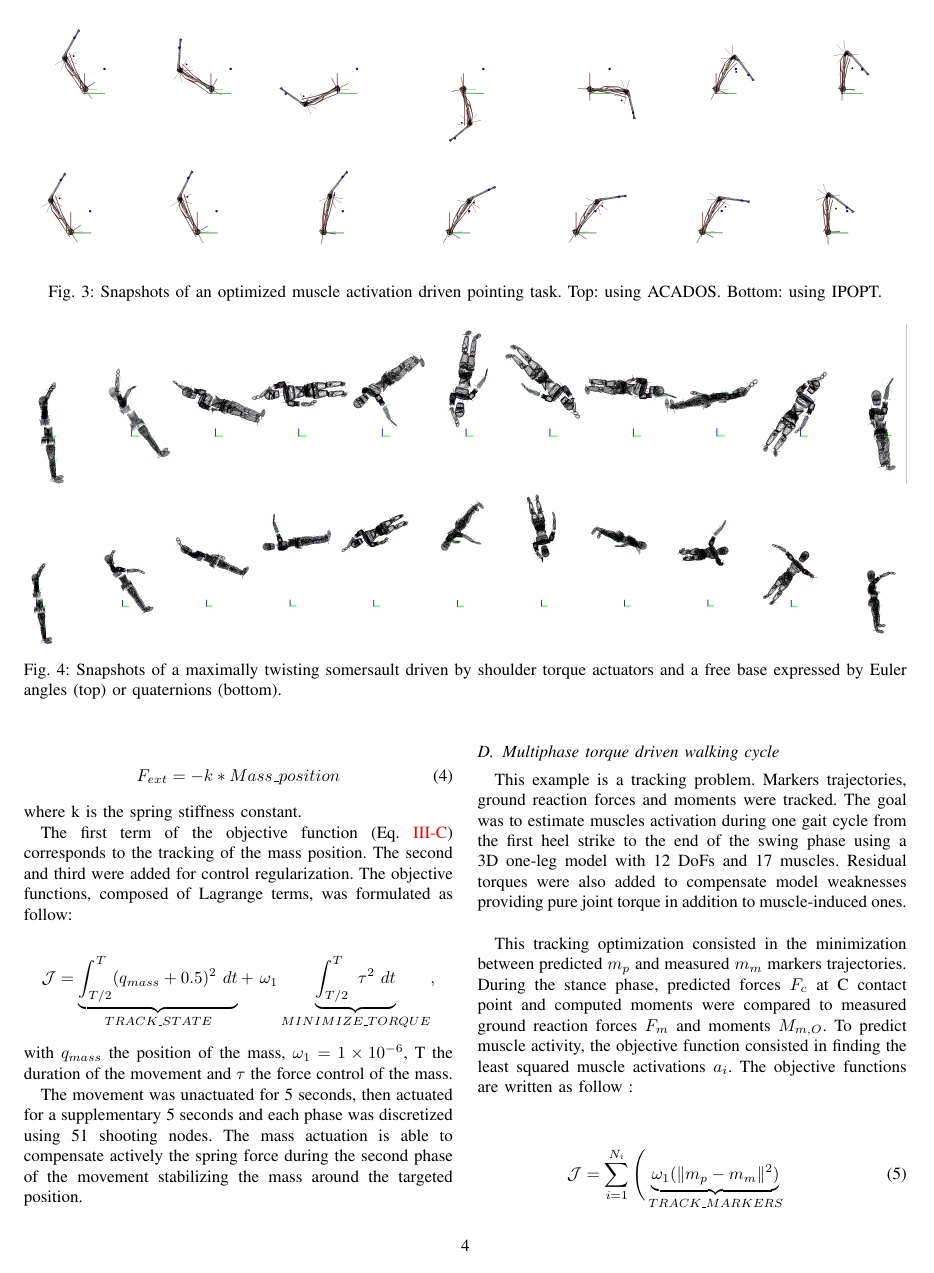
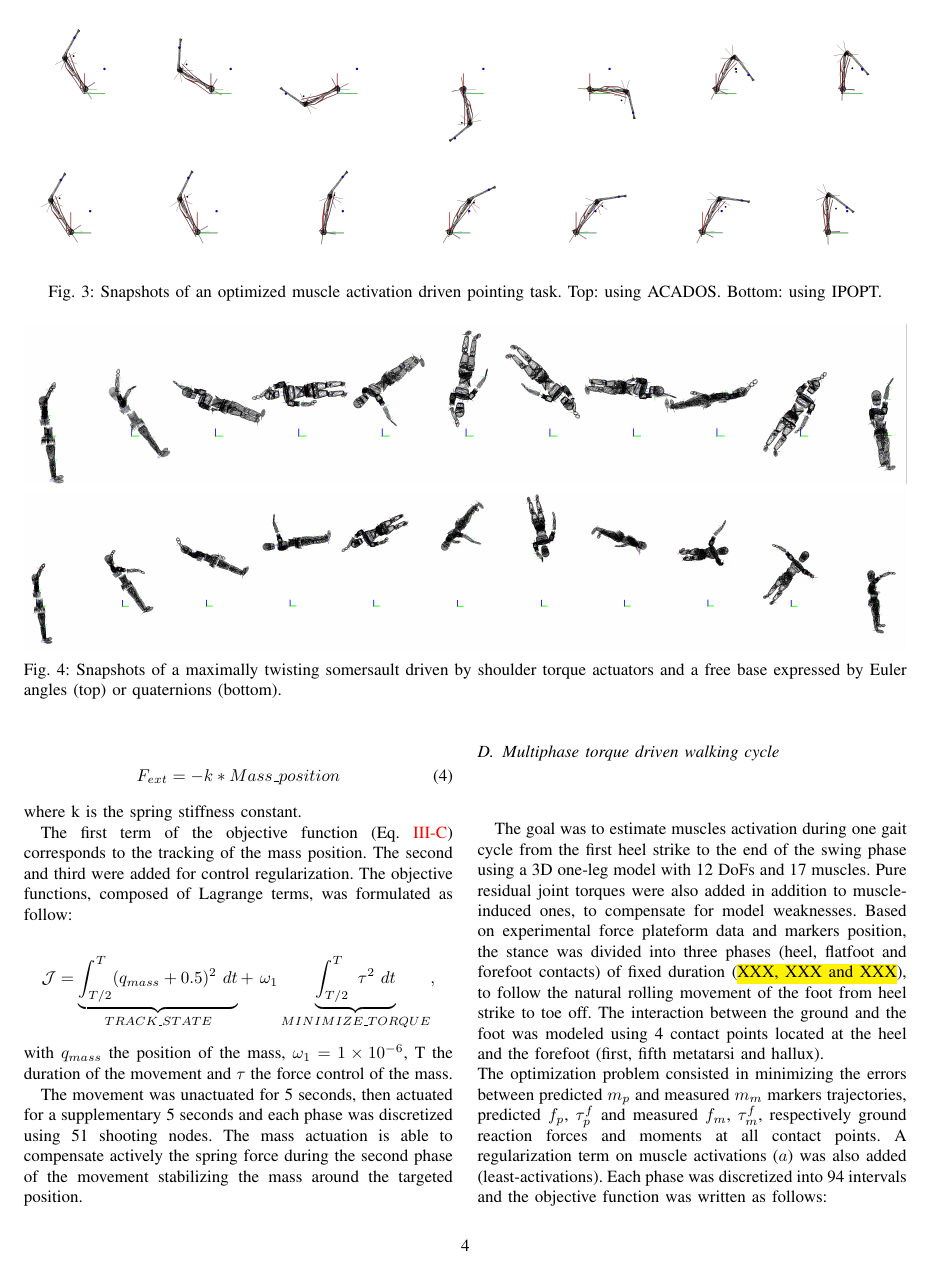
Before and after one commit to fbailly/article_bioptim, a LaTeX paper (root.tex, which reads sections/Examples_Multiphase_walking_cycle.tex): page 4 of 9. Compiled offline with pdfLaTeX.

Commit message:
corrections + coms

```diff
--- a/sections/Examples_Multiphase_walking_cycle.tex
+++ b/sections/Examples_Multiphase_walking_cycle.tex
@@ -1,10 +1,8 @@
-This example is a tracking problem.
-Markers trajectories, ground reaction forces and moments were tracked.
 The goal was to estimate muscles activation during one gait cycle from the first heel strike to the end of the swing phase using a 3D one-leg model with 12 DoFs and 17 muscles.
-Residual torques were also added to compensate model weaknesses providing pure joint torque in addition to muscle-induced ones.\\
+Pure residual joint torques were also added in addition to muscle-induced ones, to compensate for model weaknesses.
+Based on experimental force plateform data and markers position, the stance was divided into three phases (heel, flatfoot and forefoot contacts) of fixed duration (\hl{XXX, XXX and XXX}), to follow the natural rolling movement of the foot from heel strike to toe off.
+The interaction between the ground and the foot was modeled using 4 contact points located at the heel and the forefoot (first, fifth metatarsi and hallux).\\
+The optimization problem consisted in minimizing the errors between predicted $m_p$ and measured $m_m$ markers trajectories, predicted $f_p$, $\tau^f_p$ and measured $f_m$, $\tau^f_m$, respectively ground reaction forces and moments at all contact points.
+A regularization term on muscle activations ($a$) was also added (least-activations).
+Each phase was discretized into 94 intervals and the objective function was written as follows:
 
-This tracking optimization consisted in the minimization between predicted $m_p$ and measured $m_m$ markers trajectories.
-During the stance phase, predicted forces $F_c$ at C contact point and computed moments
-were compared to measured ground reaction forces $F_m$ and moments $M_{m,O}$.
-To predict muscle activity, the objective function consisted in finding the least squared muscle activations $a_{i}$.
-The objective functions are written as follow :\\
@@ -10,0 +19 @@ The objective functions are written as follow :\\
+\label{eq:ocp_walk}
@@ -12,9 +25 @@ The objective functions are written as follow :\\
 
-\begin{eqnarray}
-\label{eq:ocp_q}
-\mathcal{J} = \sum_{i=1}^{N_i}\Bigg(\underbrace{\omega_1(\|m_p - m_m\|^{2})}_{TRACK\_MARKERS}
-\label{eq:ocp_forces}
-\end{eqnarray}
-\begin{eqnarray}
-+ \underbrace{\omega_2(\|\sum_{c=1}^{N_c}F_c - F_m\|^{2})}_{TRACK\_FORCES}
-\end{eqnarray}
```
Also changed, not shown: sections/Examples_Multiphase_walking_cycle.tex (33 more changed lines).
